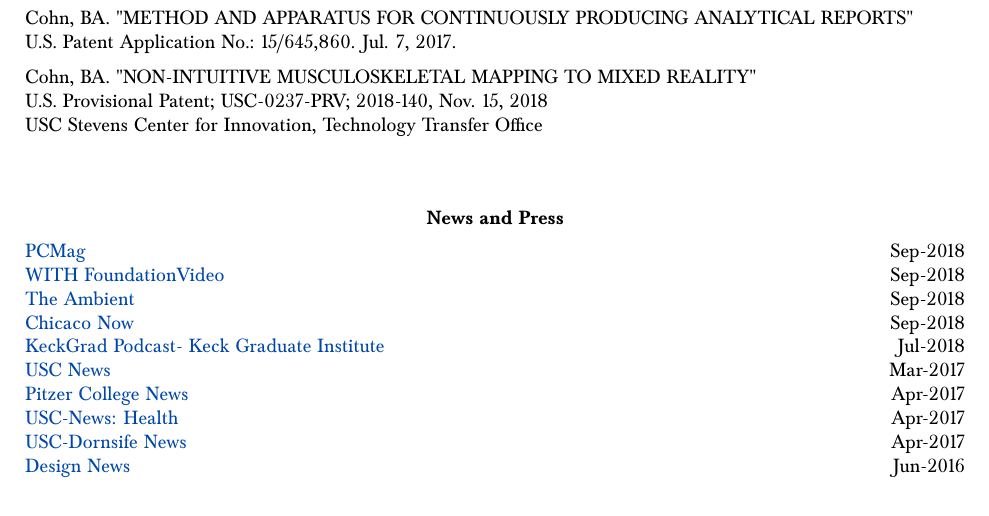
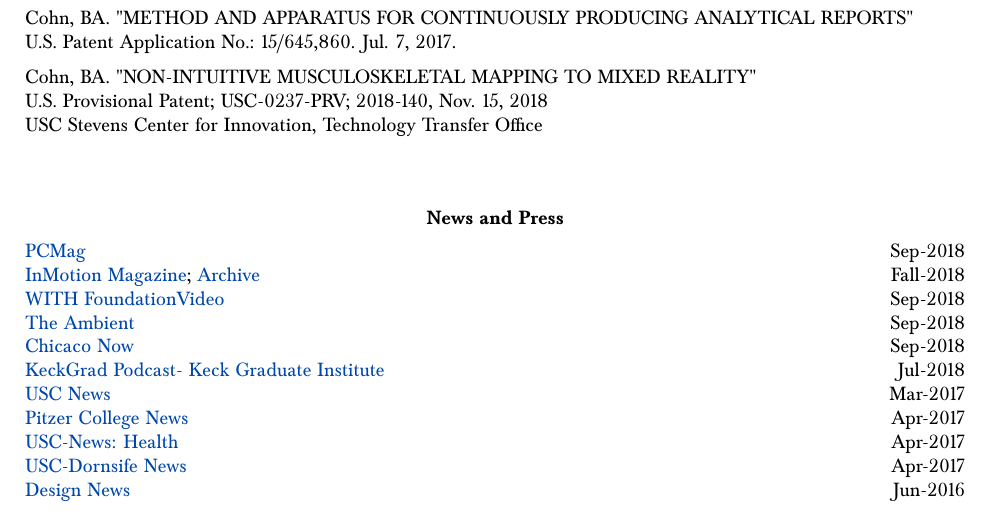
Before and after one commit to bc/resume, a LaTeX document (briancohn.tex): part of page 3 of 7, cut so that both start at the same text. Compiled offline with pdfLaTeX.

Commit message:
#1 added inmotion feature

```diff
--- a/briancohn.tex
+++ b/briancohn.tex
@@ -278,6 +278,8 @@
 \begin{tabularx}{17cm}{X r}
 
 \href{https://www.pcmag.com/news/362804/at-this-hackathon-alexa-gives-you-more-than-just-the-weathe}{PCMag} & \multirow{3}{*}{}{Sep-2018} \\
+\href{https://issuu.com/ostrowdentistryusc/docs/inmotion_fall_2018}{InMotion Magazine}; \href{https://github.com/bc/resume/raw/master/in_press/inmotion_2018.pdf}{Archive} & \multirow{3}{*}{}{Fall-2018} \\
+
 \href{https://withfoundation.org/voice-assist-for-all-team-amplify-wins-the-usc-cbc-with-foundation-hackathon/}{WITH Foundation}\href{https://www.facebook.com/withfoundation/videos/2180411198868953/}{Video} & \multirow{3}{*}{}{Sep-2018} \\
 \href{https://www.the-ambient.com/features/voice-assistants-ai-hackathon-alexa-google-794}{The Ambient} & \multirow{3}{*}{}{Sep-2018} \\
 \href{http://www.chicagonow.com/the-good-life/2018/07/july-12-13-usc-sponsored-hackathon-aims-to-help-those-with-developmental-disabilities-gain-a-stronger-voice-in-personal-healthcare-using-ai-driven-assistants/}{Chicaco Now} & \multirow{3}{*}{}{Sep-2018} \\
```
Also changed, not shown: briancohn.pdf, in_press/inmotion_2018.jpg (added).
